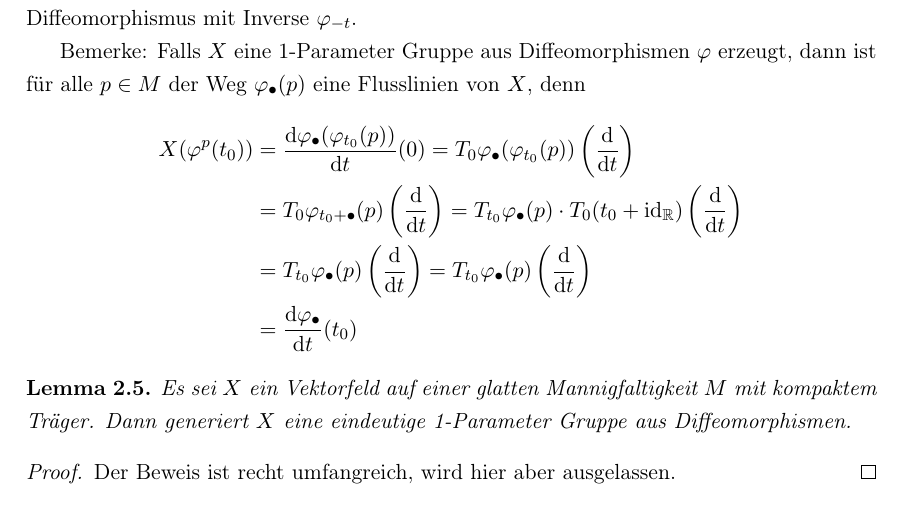
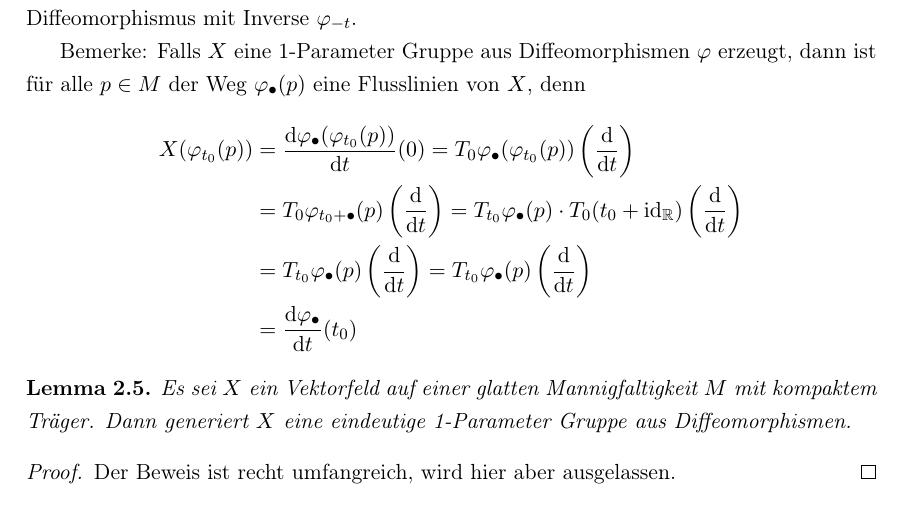
Before and after one commit to jakdimi/morsetheorie, a LaTeX document (vortrag/vortrag.tex, which reads vortrag/sec2-das-erste-deformationslemma.tex): part of page 7 of 19, cut so that both start at the same text. Compiled offline with pdfLaTeX.

Commit message:
fix a small mistake

```diff
--- a/vortrag/sec2-das-erste-deformationslemma.tex
+++ b/vortrag/sec2-das-erste-deformationslemma.tex
@@ -59,7 +59,7 @@ $t \in \R$ $\varphi_t$ ein Diffeomorphismus mit Inverse $\varphi_{-t}$.
 Bemerke: Falls $X$ eine 1-Parameter Gruppe aus Diffeomorphismen $\varphi$ erzeugt,
 dann ist für alle $p \in M$ der Weg $\varphi_{\bullet}(p)$ eine Flusslinien von $X$, denn
 \begin{align*}
-    X(\varphi^p(t_0))
+    X(\varphi_{t_0}(p))
     & = \derive[\varphi_{\bullet}(\varphi_{t_0}(p))]{t}(0)
     = T_0 \varphi_{\bullet}(\varphi_{t_0}(p)) \left(\derive{t}\right) \\
     & = T_0 \varphi_{t_0 + \bullet}(p) \left(\derive{t}\right)
```
Also changed, not shown: vortrag/vortrag.pdf.
